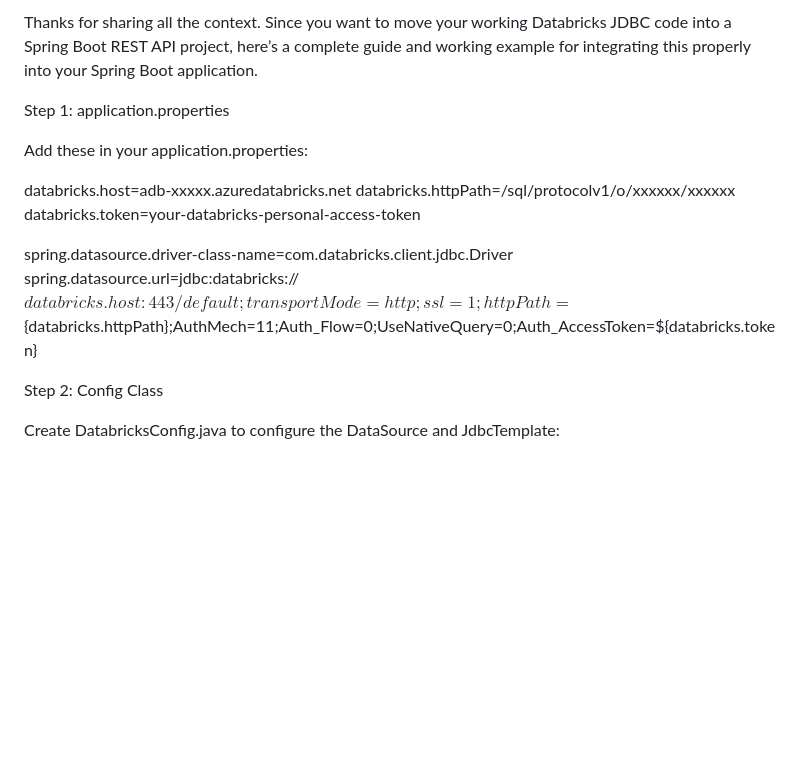
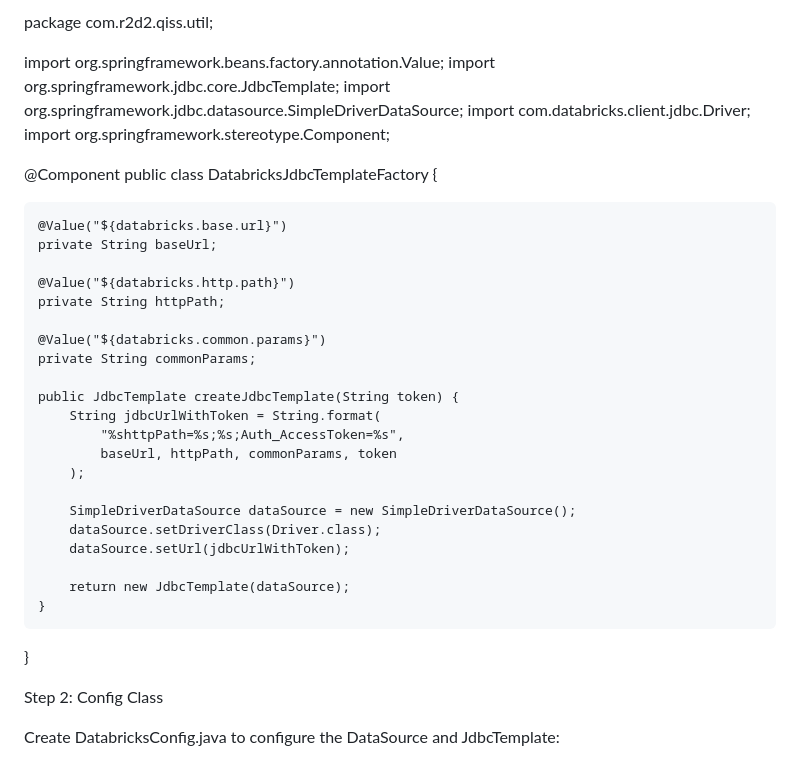
Before and after one commit to manishkj007/class-demo, a Markdown page: README.md, the part around the change. GitHub-like rendering; blank space fills up the shorter version.

```diff
--- a/README.md
+++ b/README.md
@@ -1,15 +1,47 @@
-Thanks for sharing all the context. Since you want to move your working Databricks JDBC code into a Spring Boot REST API project, here’s a complete guide and working example for integrating this properly into your Spring Boot application.
+package com.r2d2.qiss.util;
 
-Step 1: application.properties
+import org.springframework.beans.factory.annotation.Value;
+import org.springframework.jdbc.core.JdbcTemplate;
+import org.springframework.jdbc.datasource.SimpleDriverDataSource;
+import com.databricks.client.jdbc.Driver;
+import org.springframework.stereotype.Component;
 
-Add these in your application.properties:
+@Component
+public class DatabricksJdbcTemplateFactory {
 
-databricks.host=adb-xxxxx.azuredatabricks.net
-databricks.httpPath=/sql/protocolv1/o/xxxxxx/xxxxxx
-databricks.token=your-databricks-personal-access-token
+    @Value("${databricks.base.url}")
+    private String baseUrl;
 
-spring.datasource.driver-class-name=com.databricks.client.jdbc.Driver
-spring.datasource.url=jdbc:databricks://${databricks.host}:443/default;transportMode=http;ssl=1;httpPath=${databricks.httpPath};AuthMech=11;Auth_Flow=0;UseNativeQuery=0;Auth_AccessToken=${databricks.token}
+    @Value("${databricks.http.path}")
+    private String httpPath;
+
+    @Value("${databricks.common.params}")
+    private String commonParams;
+
+    public JdbcTemplate createJdbcTemplate(String token) {
+        String jdbcUrlWithToken = String.format(
+            "%shttpPath=%s;%s;Auth_AccessToken=%s",
+            baseUrl, httpPath, commonParams, token
+        );
+
+        SimpleDriverDataSource dataSource = new SimpleDriverDataSource();
+        dataSource.setDriverClass(Driver.class);
+        dataSource.setUrl(jdbcUrlWithToken);
+
+        return new JdbcTemplate(dataSource);
+    }
+}
+
+
+
+
+
+
+
+
+
+
+
 
 Step 2: Config Class
 
```
